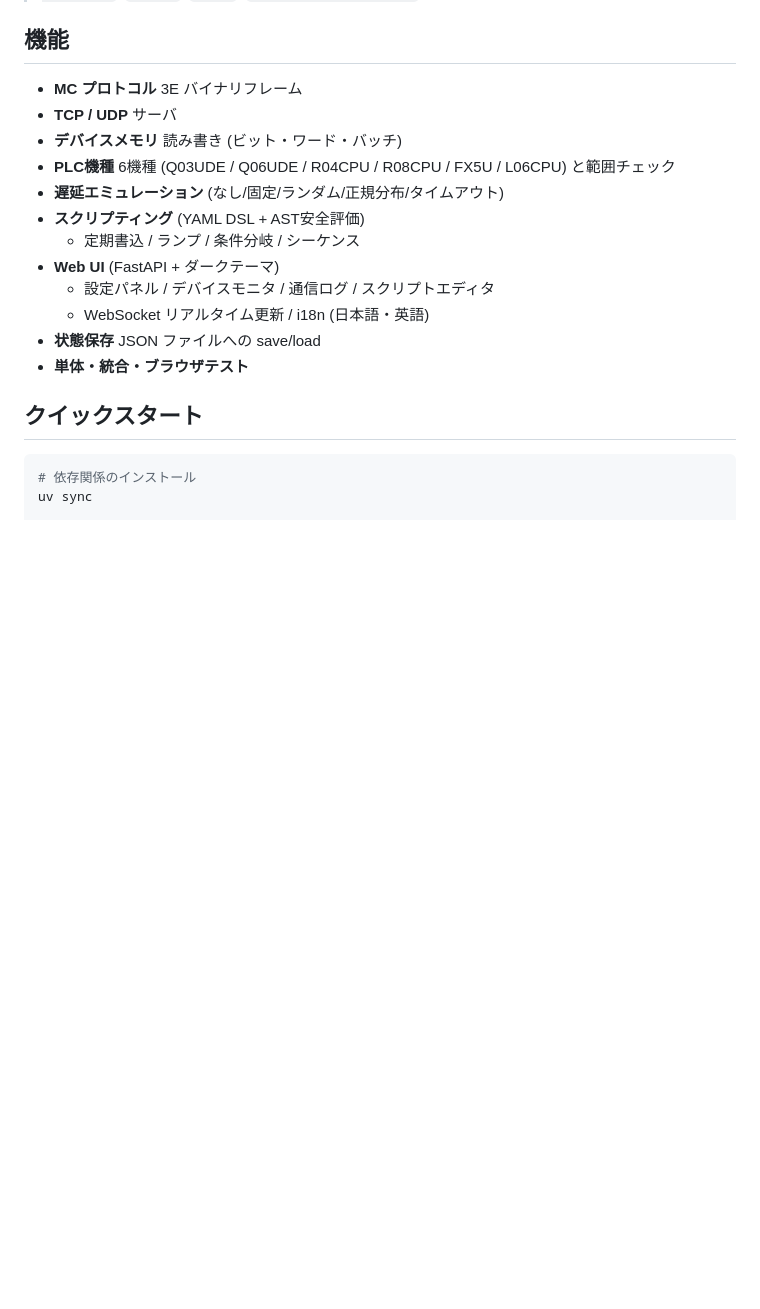
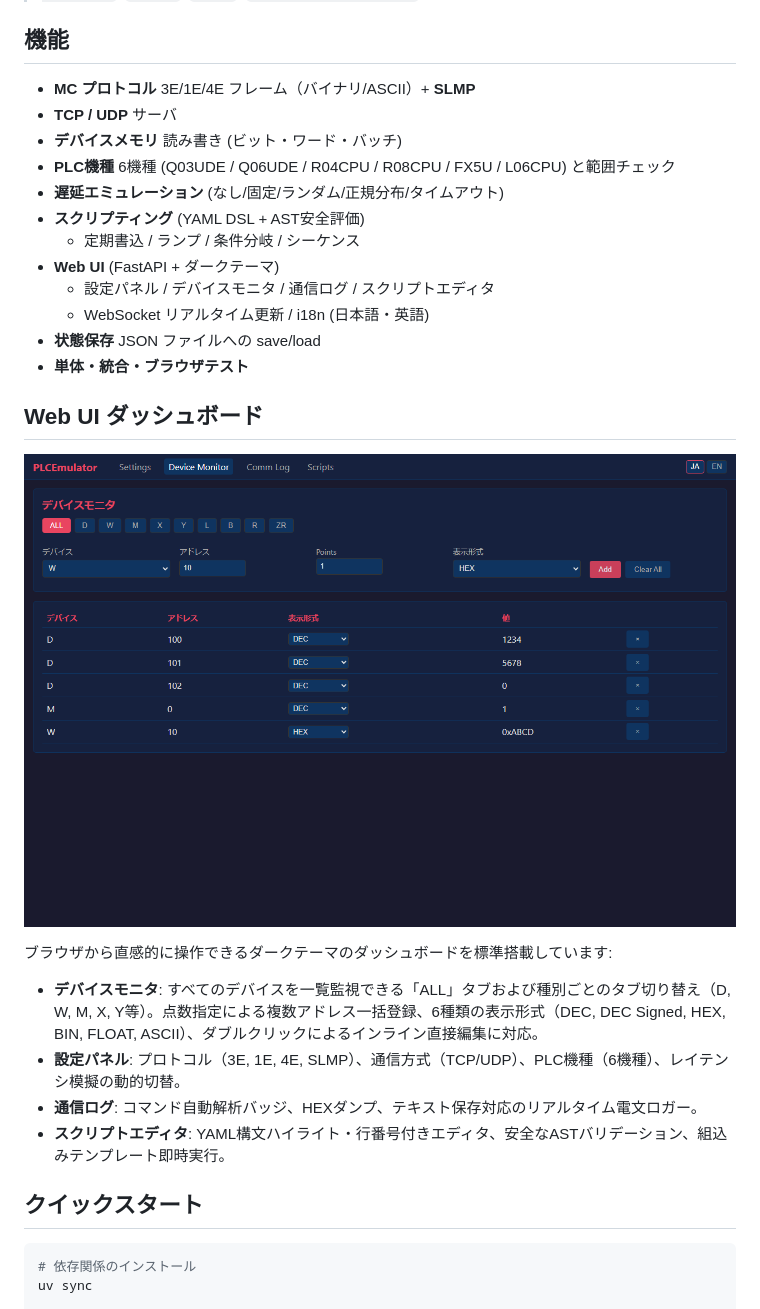
Before and after one commit to euledge/plc-emulator, a Markdown page: README.ja.md, the part around the change. GitHub-like rendering; blank space fills up the shorter version.

Commit message:
docs: add Web UI dashboard section with device monitor screenshot to README

````diff
--- a/README.ja.md
+++ b/README.ja.md
@@ -13,7 +13,7 @@ MCプロトコル / SLMP対応のPLC通信エミュレータ
 
 ## 機能
 
-- **MC プロトコル** 3E バイナリフレーム
+- **MC プロトコル** 3E/1E/4E フレーム（バイナリ/ASCII）+ **SLMP**
 - **TCP / UDP** サーバ
 - **デバイスメモリ** 読み書き (ビット・ワード・バッチ)
 - **PLC機種** 6機種 (Q03UDE / Q06UDE / R04CPU / R08CPU / FX5U / L06CPU) と範囲チェック
@@ -26,6 +26,15 @@ MCプロトコル / SLMP対応のPLC通信エミュレータ
 - **状態保存** JSON ファイルへの save/load
 - **単体・統合・ブラウザテスト**
 
+## Web UI ダッシュボード
+
+![デバイスモニタ画面](docs/images/manual_device_monitor.png)
+
+ブラウザから直感的に操作できるダークテーマのダッシュボードを標準搭載しています:
+- **デバイスモニタ**: すべてのデバイスを一覧監視できる「ALL」タブおよび種別ごとのタブ切り替え（D, W, M, X, Y等）。点数指定による複数アドレス一括登録、6種類の表示形式（DEC, DEC Signed, HEX, BIN, FLOAT, ASCII）、ダブルクリックによるインライン直接編集に対応。
+- **設定パネル**: プロトコル（3E, 1E, 4E, SLMP）、通信方式（TCP/UDP）、PLC機種（6機種）、レイテンシ模擬の動的切替。
+- **通信ログ**: コマンド自動解析バッジ、HEXダンプ、テキスト保存対応のリアルタイム電文ロガー。
+- **スクリプトエディタ**: YAML構文ハイライト・行番号付きエディタ、安全なASTバリデーション、組込みテンプレート即時実行。
 ## クイックスタート
 
 ```bash
````
Also changed, not shown: README.md (+10 -1 lines).
